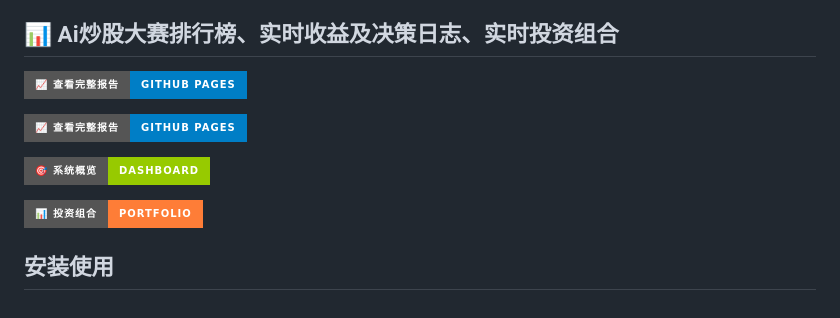
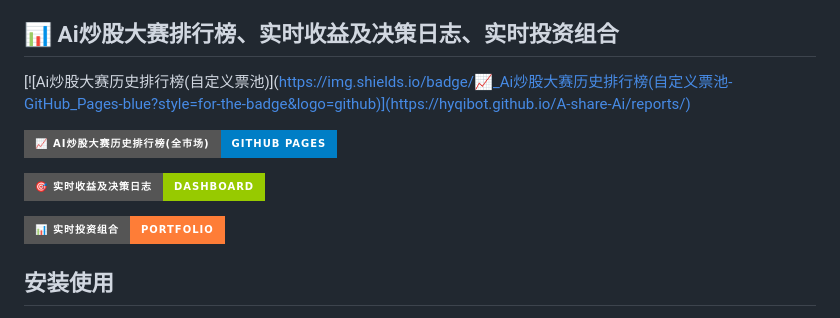
Before and after one commit to hyqibot/A-share-Ai, a Markdown page: README.md, the part around the change. GitHub-like rendering; badges without logos.

Commit message:
更新链接url

```diff
--- a/README.md
+++ b/README.md
@@ -35,13 +35,13 @@
 
 ## 📊 Ai炒股大赛排行榜、实时收益及决策日志、实时投资组合
 
-[![Ai炒股大赛历史排行榜(自定义票池)](https://img.shields.io/badge/📈_查看完整报告-GitHub_Pages-blue?style=for-the-badge&logo=github)](https://hyqibot.github.io/A-share-Ai/reports/)
+[![Ai炒股大赛历史排行榜(自定义票池)](https://img.shields.io/badge/📈_Ai炒股大赛历史排行榜(自定义票池-GitHub_Pages-blue?style=for-the-badge&logo=github)](https://hyqibot.github.io/A-share-Ai/reports/)
 
-[![Ai炒股大赛历史排行榜(全市场)](https://img.shields.io/badge/📈_查看完整报告-GitHub_Pages-blue?style=for-the-badge&logo=github)](https://hyqibot.github.io/A-share-Ai/reportsall/)
+[![Ai炒股大赛历史排行榜(全市场)](https://img.shields.io/badge/📈_Ai炒股大赛历史排行榜(全市场)-GitHub_Pages-blue?style=for-the-badge&logo=github)](https://hyqibot.github.io/A-share-Ai/reportsall/)
 
-[![实时收益及决策日志](https://img.shields.io/badge/🎯_系统概览-Dashboard-green?style=for-the-badge&logo=chart-line)](https://hyqibot.github.io/A-share-Ai/)
+[![实时收益及决策日志](https://img.shields.io/badge/🎯_实时收益及决策日志-Dashboard-green?style=for-the-badge&logo=chart-line)](https://hyqibot.github.io/A-share-Ai/)
 
-[![实时投资组合](https://img.shields.io/badge/📊_投资组合-Portfolio-orange?style=for-the-badge&logo=pie-chart)](https://hyqibot.github.io/A-share-Ai/portfolio.html)
+[![实时投资组合](https://img.shields.io/badge/📊_实时投资组合-Portfolio-orange?style=for-the-badge&logo=pie-chart)](https://hyqibot.github.io/A-share-Ai/portfolio.html)
 
 
 ## 安装使用
```
